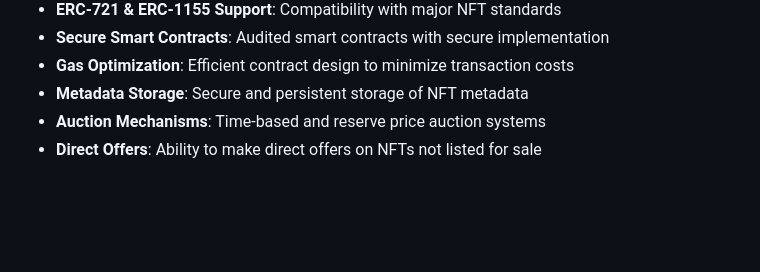
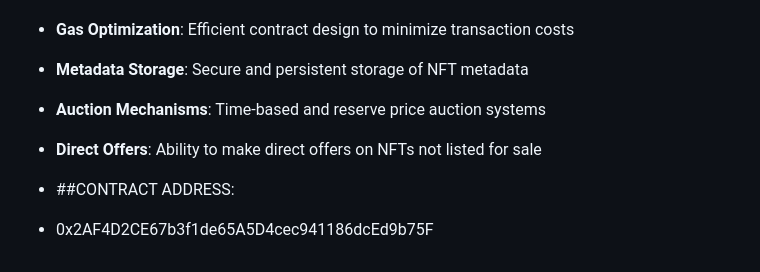
Before and after one commit to Subho10-dev/NFTs-and-Digital-Assets, a Markdown page: README.md, the part around the change. GitHub-like rendering; blank space fills up the shorter version.

```diff
--- a/README.md
+++ b/README.md
@@ -66,3 +66,7 @@ The NFT Marketplace has significant potential for expansion and improvement in t
 - **Metadata Storage**: Secure and persistent storage of NFT metadata
 - **Auction Mechanisms**: Time-based and reserve price auction systems
 - **Direct Offers**: Ability to make direct offers on NFTs not listed for sale
+
+- ##CONTRACT ADDRESS:
+- 0x2AF4D2CE67b3f1de65A5D4cec941186dcEd9b75F
+##
```
